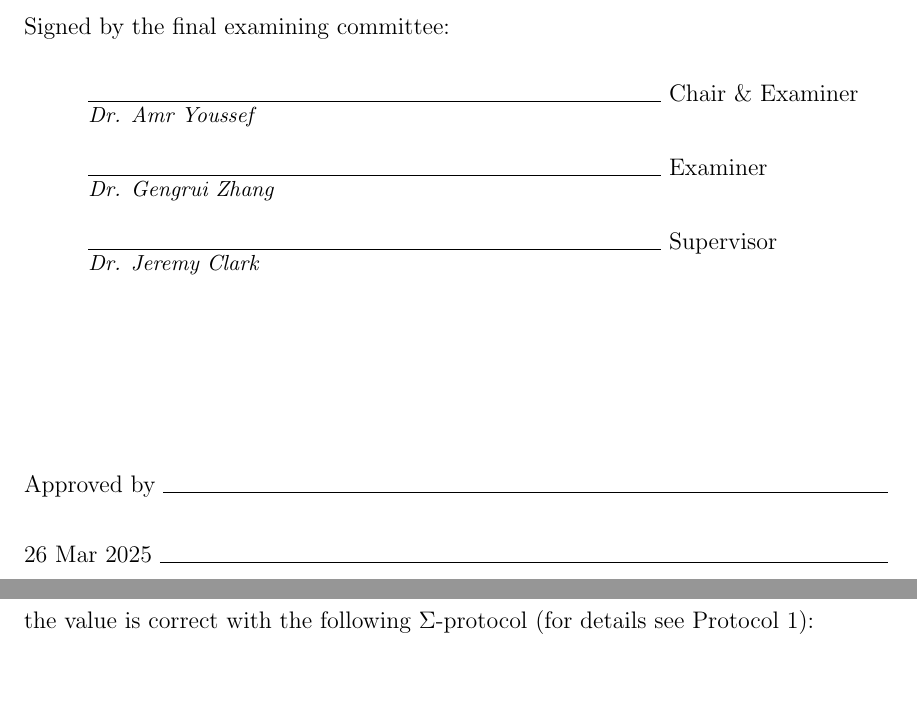
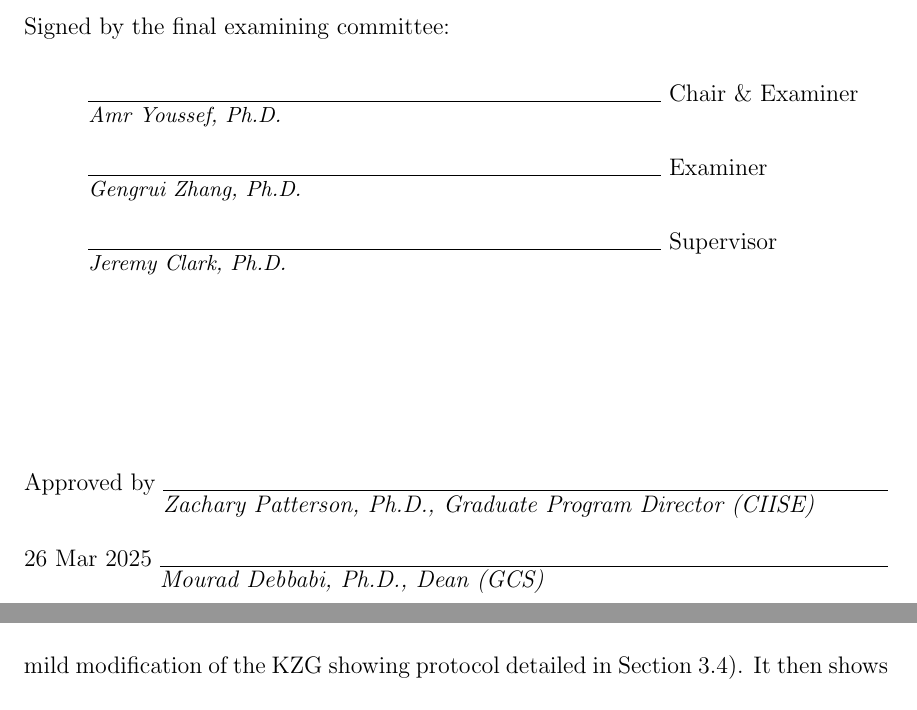
Before and after one commit to Shvier/MASc-thesis-2024, a LaTeX thesis (main.tex, which reads sections/01-sigs.tex): two parts of pages 2 and 49 of 84 before the commit and two parts of pages 2 and 48 of 84 after it, joined at a grey line, cut so that both start at the same text. Compiled offline with pdfLaTeX.

Commit message:
update sig

```diff
--- a/sections/01-sigs.tex
+++ b/sections/01-sigs.tex
@@ -18,9 +18,9 @@ accepted standards with respect to originality and quality.
 \vfill
 \noindent Signed by the final examining committee: \\[1.3em]
 % \hspace*{1cm} \raisebox{-0.9em}{\rlap{\it \small }}\hrulefill \makebox[4cm][l]{~Chair} \\[1.3em]
-\hspace*{1cm} \raisebox{-0.9em}{\rlap{\it \small Dr. Amr Youssef}}\hrulefill \makebox[4cm][l]{~Chair \& Examiner} \\[1.3em]
-\hspace*{1cm} \raisebox{-0.9em}{\rlap{\it \small Dr. Gengrui Zhang}}\hrulefill \makebox[4cm][l]{~Examiner} \\[1.3em]
-\hspace*{1cm} \raisebox{-0.9em}{\rlap{\it \small Dr. Jeremy Clark}}\hrulefill \makebox[4cm][l]{~Supervisor} \\[1.3em]
+\hspace*{1cm} \raisebox{-0.9em}{\rlap{\it \small Amr Youssef, Ph.D.}}\hrulefill \makebox[4cm][l]{~Chair \& Examiner} \\[1.3em]
+\hspace*{1cm} \raisebox{-0.9em}{\rlap{\it \small Gengrui Zhang, Ph.D.}}\hrulefill \makebox[4cm][l]{~Examiner} \\[1.3em]
+\hspace*{1cm} \raisebox{-0.9em}{\rlap{\it \small Jeremy Clark, Ph.D.}}\hrulefill \makebox[4cm][l]{~Supervisor} \\[1.3em]
 \vfill
-\noindent Approved by \raisebox{-0.9em}{\rlap{\it}}\hrulefill \\[1.3em]
-\noindent 26 Mar 2025 \raisebox{-0.9em}{\rlap{\it }}\hrulefill \\
+\noindent Approved by \raisebox{-0.9em}{\rlap{\it Zachary Patterson, Ph.D., Graduate Program Director (CIISE)}}\hrulefill \\[1.3em]
+\noindent 26 Mar 2025 \raisebox{-0.9em}{\rlap{\it Mourad Debbabi, Ph.D., Dean (GCS)}}\hrulefill \\
```
Also changed, not shown: sections/chapters/chapter4.tex (+1 -3 lines), main.pdf.
